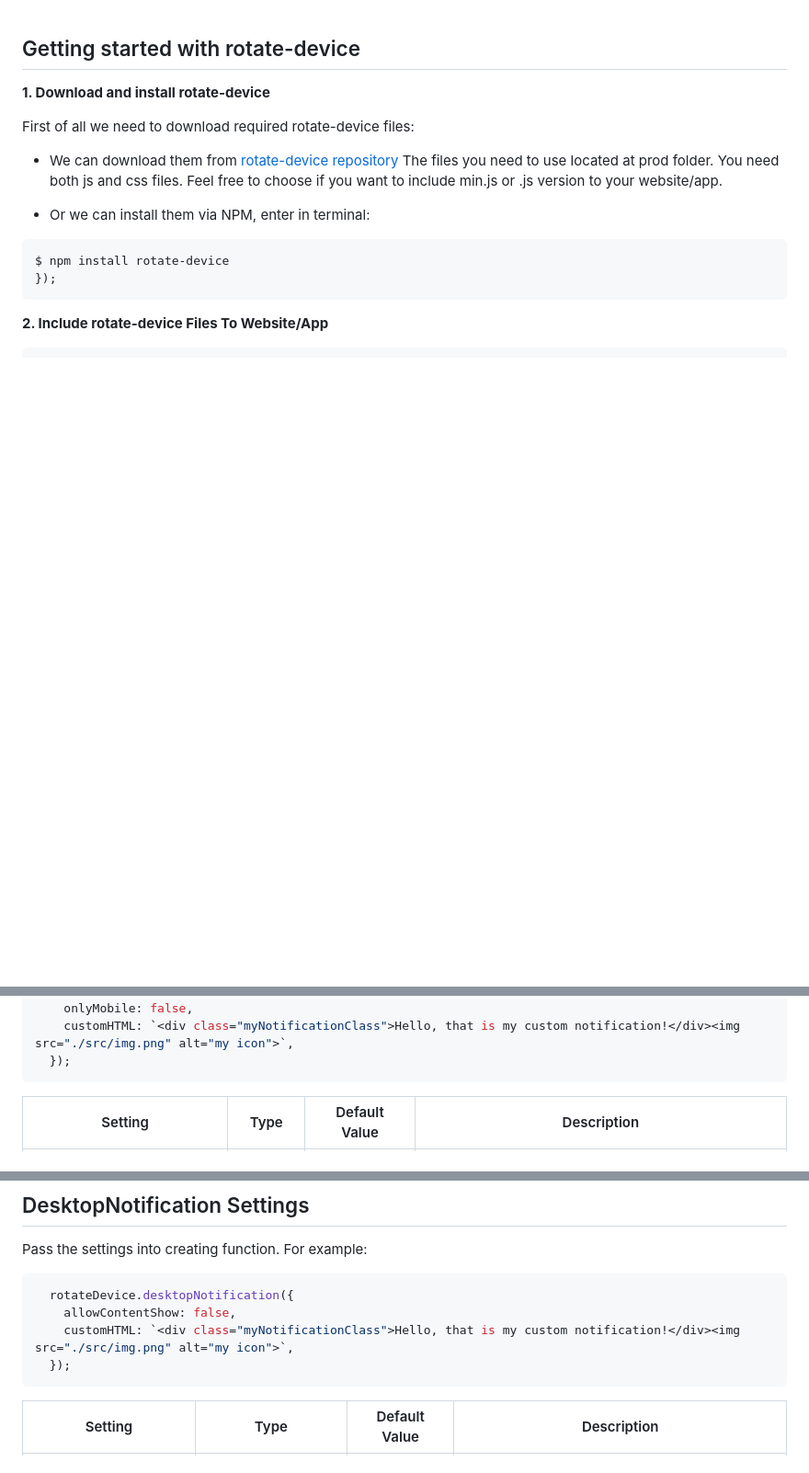
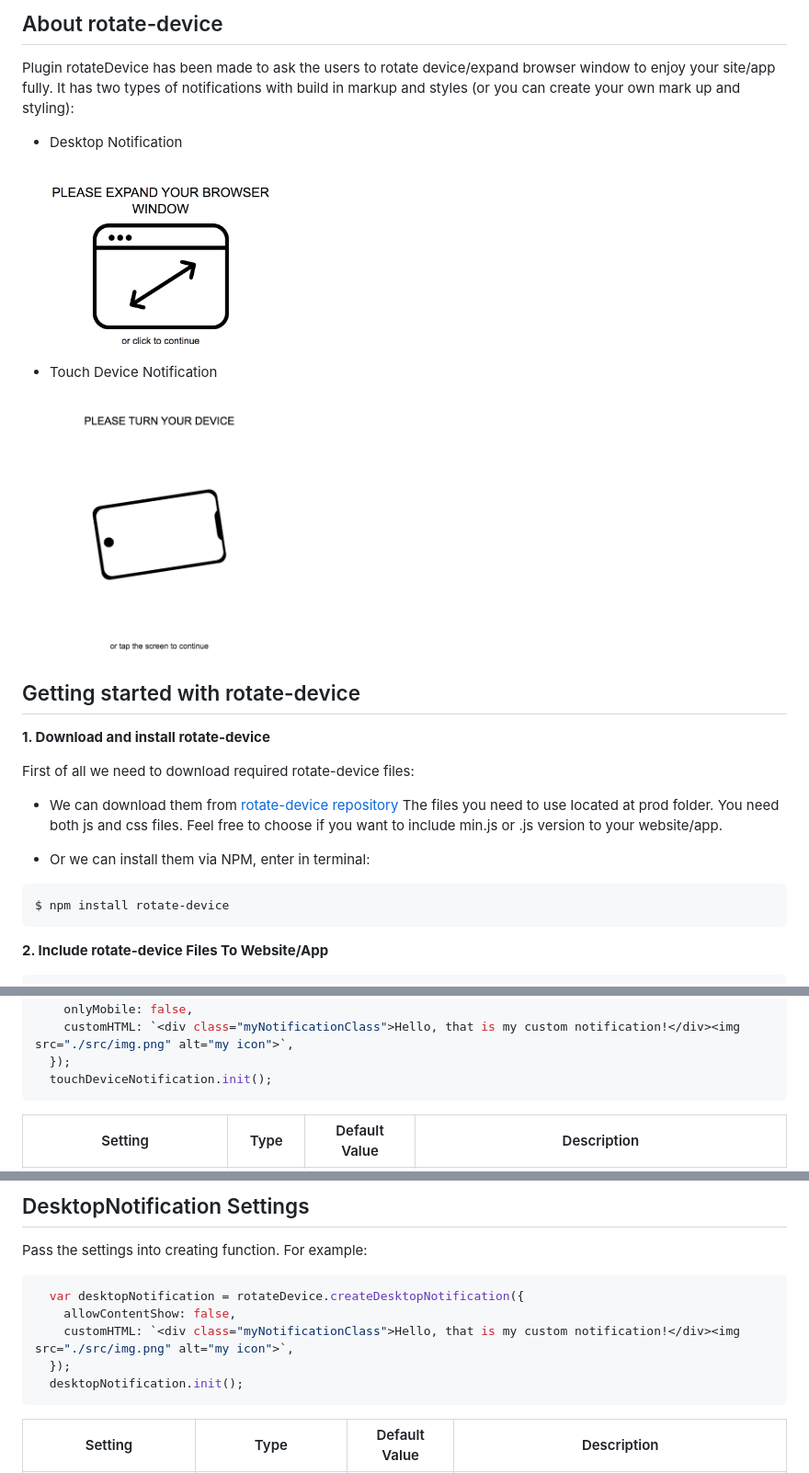
Before and after one commit to ihavebadfantasy/rotateDevice.github.io, a Markdown page: README.md, 3 parts joined by grey strips. Shown: that part at 92% size. Rendered like a GitHub page; pictures changed too: img/desktopNotification.png (added), img/touchDeviceNotification.png (added); blank space fills up the shorter version.

````diff
--- a/README.md
+++ b/README.md
@@ -1,3 +1,15 @@
+## About rotate-device
+
+Plugin rotateDevice has been made to ask the users to rotate device/expand browser window to enjoy your site/app fully.
+It has two types of notifications with build in markup and styles (or you can create your own mark up and styling):
+
+- Desktop Notification
+<img src="./img/desktopNotification.png" width="300">
+
+- Touch Device Notification
+
+<img src="./img/touchDeviceNotification.png" width="300">
+
 ## Getting started with rotate-device
 
 <strong>1. Download and install rotate-device</strong>
@@ -9,7 +21,6 @@ First of all we need to download required rotate-device files:
 
  ```bash
 $ npm install rotate-device
-});
 ```
 
 
@@ -120,6 +139,7 @@ Pass the settings into creating function. For example:
     onlyMobile: false,
     customHTML: `<div class="myNotificationClass">Hello, that is my custom notification!</div><img src="./src/img.png" alt="my icon">`,
   });
+  touchDeviceNotification.init();
 ```
 
 |Setting|Type|Default Value|Description|
@@ -142,10 +162,11 @@ Pass the settings into creating function. For example:
 Pass the settings into creating function. For example:
 
 ```js
-  rotateDevice.desktopNotification({
+  var desktopNotification = rotateDevice.createDesktopNotification({
     allowContentShow: false,
     customHTML: `<div class="myNotificationClass">Hello, that is my custom notification!</div><img src="./src/img.png" alt="my icon">`,
   });
+  desktopNotification.init();
 ```
 
 |Setting|Type|Default Value|Description|
````
Also changed, not shown: other parts of README.md (+17 -9 lines), 4 other files.
